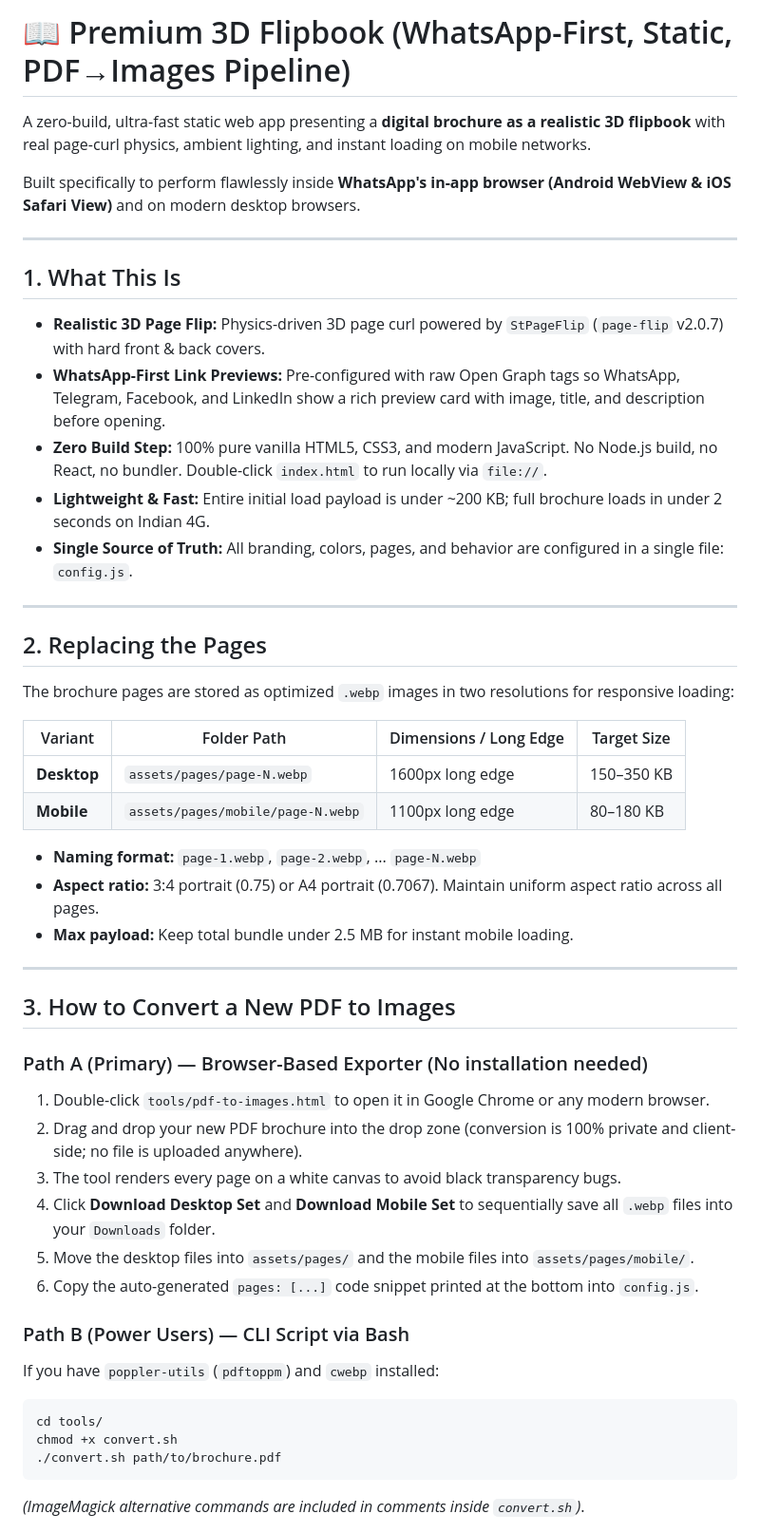
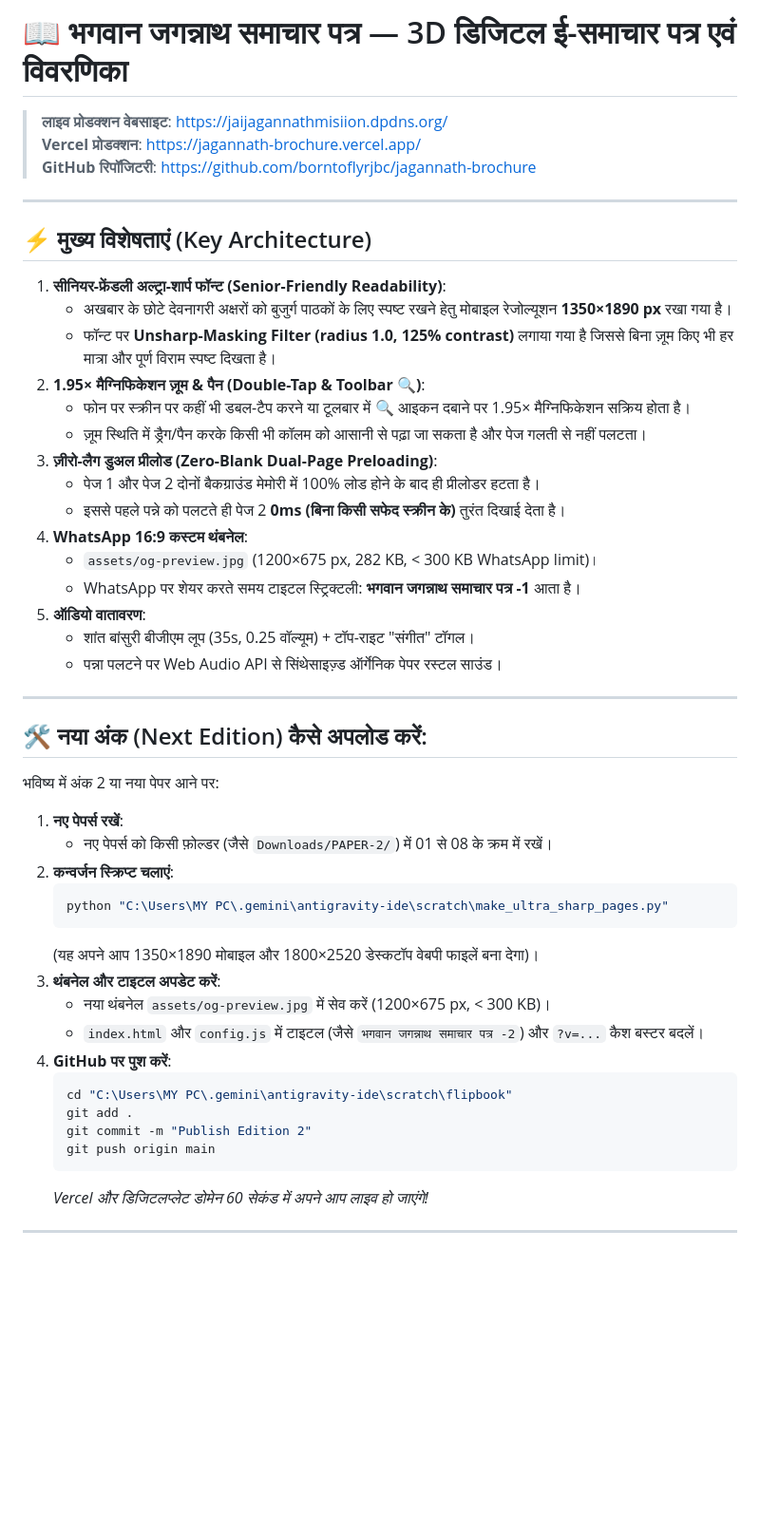
Before and after one commit to borntoflyrjbc/jagannath-brochure, a Markdown page: README.md, the part around one of its changes. Shown at 95% size. Drawn GitHub-style; blank space fills up the shorter version.

Commit message:
Update project README with senior readability and future edition workflow

````diff
--- a/README.md
+++ b/README.md
@@ -1,50 +1,52 @@
-# 📖 Premium 3D Flipbook (WhatsApp-First, Static, PDF→Images Pipeline)
+# 📖 भगवान जगन्नाथ समाचार पत्र — 3D डिजिटल ई-समाचार पत्र एवं विवरणिका
 
-A zero-build, ultra-fast static web app presenting a **digital brochure as a realistic 3D flipbook** with real page-curl physics, ambient lighting, and instant loading on mobile networks.
-
-Built specifically to perform flawlessly inside **WhatsApp's in-app browser (Android WebView & iOS Safari View)** and on modern desktop browsers.
+> **लाइव प्रोडक्शन वेबसाइट**: [https://jaijagannathmisiion.dpdns.org/](https://jaijagannathmisiion.dpdns.org/)
+> **Vercel प्रोडक्शन**: [https://jagannath-brochure.vercel.app/](https://jagannath-brochure.vercel.app/)
+> **GitHub रिपॉजिटरी**: [https://github.com/borntoflyrjbc/jagannath-brochure](https://github.com/borntoflyrjbc/jagannath-brochure)
 
 ---
 
-## 1. What This Is
-- **Realistic 3D Page Flip:** Physics-driven 3D page curl powered by `StPageFlip` (`page-flip` v2.0.7) with hard front & back covers.
-- **WhatsApp-First Link Previews:** Pre-configured with raw Open Graph tags so WhatsApp, Telegram, Facebook, and LinkedIn show a rich preview card with image, title, and description before opening.
-- **Zero Build Step:** 100% pure vanilla HTML5, CSS3, and modern JavaScript. No Node.js build, no React, no bundler. Double-click `index.html` to run locally via `file://`.
-- **Lightweight & Fast:** Entire initial load payload is under ~200 KB; full brochure loads in under 2 seconds on Indian 4G.
-- **Single Source of Truth:** All branding, colors, pages, and behavior are configured in a single file: `config.js`.
+## ⚡ मुख्य विशेषताएं (Key Architecture)
+1. **सीनियर-फ्रेंडली अल्ट्रा-शार्प फॉन्ट (Senior-Friendly Readability)**:
+   - अखबार के छोटे देवनागरी अक्षरों को बुजुर्ग पाठकों के लिए स्पष्ट रखने हेतु मोबाइल रेजोल्यूशन **1350×1890 px** रखा गया है।
+   - फॉन्ट पर **Unsharp-Masking Filter (radius 1.0, 125% contrast)** लगाया गया है जिससे बिना ज़ूम किए भी हर मात्रा और पूर्ण विराम स्पष्ट दिखता है।
+2. **1.95× मैग्निफिकेशन ज़ूम & पैन (Double-Tap & Toolbar 🔍)**:
+   - फोन पर स्क्रीन पर कहीं भी डबल-टैप करने या टूलबार में 🔍 आइकन दबाने पर 1.95× मैग्निफिकेशन सक्रिय होता है।
+   - ज़ूम स्थिति में ड्रैग/पैन करके किसी भी कॉलम को आसानी से पढ़ा जा सकता है और पेज गलती से नहीं पलटता।
+3. **ज़ीरो-लैग डुअल प्रीलोड (Zero-Blank Dual-Page Preloading)**:
+   - पेज 1 और पेज 2 दोनों बैकग्राउंड मेमोरी में 100% लोड होने के बाद ही प्रीलोडर हटता है।
+   - इससे पहले पन्ने को पलटते ही पेज 2 **0ms (बिना किसी सफेद स्क्रीन के)** तुरंत दिखाई देता है।
+4. **WhatsApp 16:9 कस्टम थंबनेल**:
+   - `assets/og-preview.jpg` (1200×675 px, 282 KB, < 300 KB WhatsApp limit)।
+   - WhatsApp पर शेयर करते समय टाइटल स्ट्रिक्टली: **भगवान जगन्नाथ समाचार पत्र -1** आता है।
+5. **ऑडियो वातावरण**:
+   - शांत बांसुरी बीजीएम लूप (35s, 0.25 वॉल्यूम) + टॉप-राइट "संगीत" टॉगल।
+   - पन्ना पलटने पर Web Audio API से सिंथेसाइज़्ड ऑर्गेनिक पेपर रस्टल साउंड।
 
 ---
 
-## 2. Replacing the Pages
-The brochure pages are stored as optimized `.webp` images in two resolutions for responsive loading:
+## 🛠️ नया अंक (Next Edition) कैसे अपलोड करें:
 
-| Variant | Folder Path | Dimensions / Long Edge | Target Size |
-|---|---|---|---|
-| **Desktop** | `assets/pages/page-N.webp` | 1600px long edge | 150–350 KB |
-| **Mobile** | `assets/pages/mobile/page-N.webp` | 1100px long edge | 80–180 KB |
+भविष्य में अंक 2 या नया पेपर आने पर:
 
-- **Naming format:** `page-1.webp`, `page-2.webp`, ... `page-N.webp`
-- **Aspect ratio:** 3:4 portrait (0.75) or A4 portrait (0.7067). Maintain uniform aspect ratio across all pages.
-- **Max payload:** Keep total bundle under 2.5 MB for instant mobile loading.
+1. **नए पेपर्स रखें**:
+   - नए पेपर्स को किसी फ़ोल्डर (जैसे `Downloads/PAPER-2/`) में 01 से 08 के क्रम में रखें।
+2. **कन्वर्जन स्क्रिप्ट चलाएं**:
+   ```bash
+   python "C:\Users\MY PC\.gemini\antigravity-ide\scratch\make_ultra_sharp_pages.py"
+   ```
+   (यह अपने आप 1350×1890 मोबाइल और 1800×2520 डेस्कटॉप वेबपी फाइलें बना देगा)।
+3. **थंबनेल और टाइटल अपडेट करें**:
+   - नया थंबनेल `assets/og-preview.jpg` में सेव करें (1200×675 px, < 300 KB)।
+   - `index.html` और `config.js` में टाइटल (जैसे `भगवान जगन्नाथ समाचार पत्र -2`) और `?v=...` कैश बस्टर बदलें।
+4. **GitHub पर पुश करें**:
+   ```bash
+   cd "C:\Users\MY PC\.gemini\antigravity-ide\scratch\flipbook"
+   git add .
+   git commit -m "Publish Edition 2"
+   git push origin main
+   ```
+   *Vercel और डिजिटलप्लेट डोमेन 60 सेकंड में अपने आप लाइव हो जाएंगे!*
 
 ---
 
-## 3. How to Convert a New PDF to Images
-
-### Path A (Primary) — Browser-Based Exporter (No installation needed)
-1. Double-click `tools/pdf-to-images.html` to open it in Google Chrome or any modern browser.
-2. Drag and drop your new PDF brochure into the drop zone (conversion is 100% private and client-side; no file is uploaded anywhere).
-3. The tool renders every page on a white canvas to avoid black transparency bugs.
-4. Click **Download Desktop Set** and **Download Mobile Set** to sequentially save all `.webp` files into your `Downloads` folder.
-5. Move the desktop files into `assets/pages/` and the mobile files into `assets/pages/mobile/`.
-6. Copy the auto-generated `pages: [...]` code snippet printed at the bottom into `config.js`.
-
-### Path B (Power Users) — CLI Script via Bash
-If you have `poppler-utils` (`pdftoppm`) and `cwebp` installed:
-```bash
-cd tools/
-chmod +x convert.sh
-./convert.sh path/to/brochure.pdf
-```
-*(ImageMagick alternative commands are included in comments inside `convert.sh`)*.
-
````
Also changed, not shown: other parts of README.md (+4 -102 lines).
